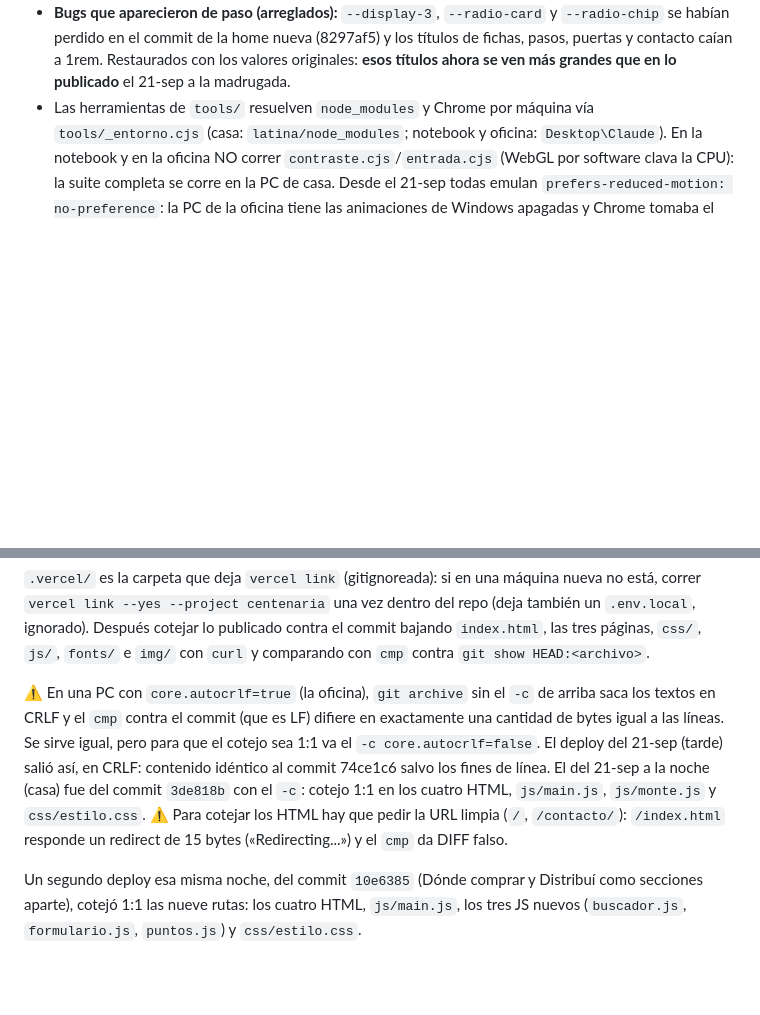
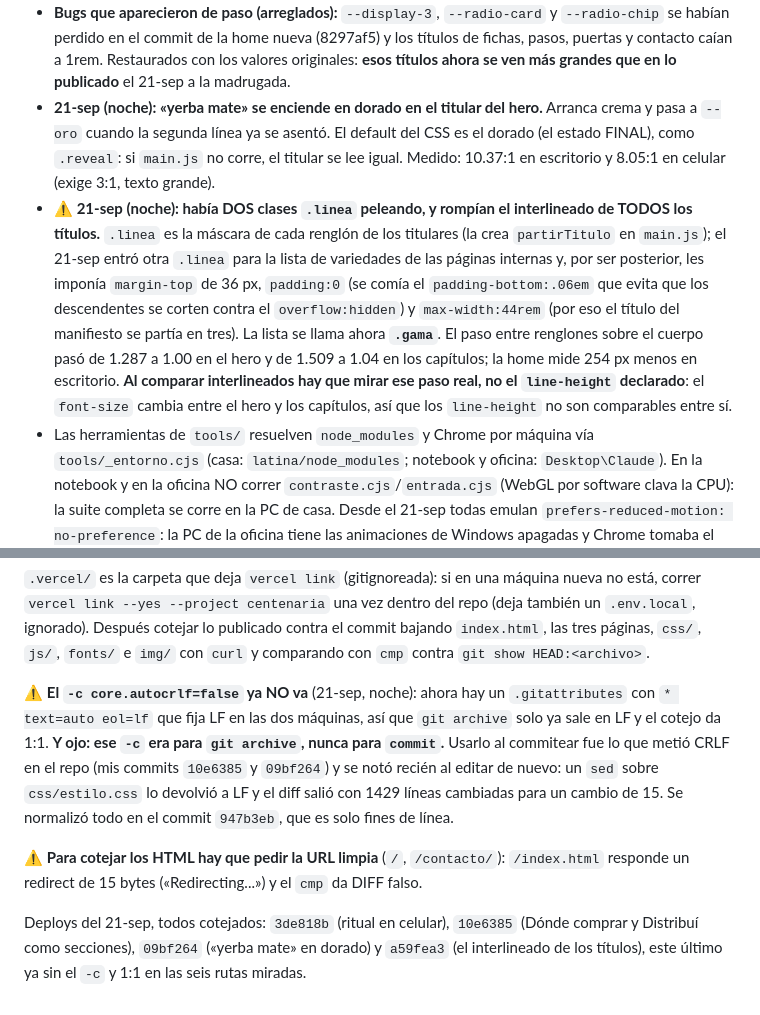
Before and after one commit to lautaromendezar-cmd/centenaria, a Markdown page: CONTINUAR.md, 2 parts joined by grey strips. Drawn GitHub-style; blank space fills up the shorter version.

Commit message:
CONTINUAR: el acento del hero, las dos clases .linea y que el -c de autocrlf no va al commitear
Co-Authored-By: Claude Fable 5.1 <noreply@anthropic.com>

```diff
--- a/CONTINUAR.md
+++ b/CONTINUAR.md
@@ -92,6 +92,21 @@ decisiones que no son obvias.
   `--radio-chip` se habían perdido en el commit de la home nueva (8297af5) y los títulos de
   fichas, pasos, puertas y contacto caían a 1rem. Restaurados con los valores originales:
   **esos títulos ahora se ven más grandes que en lo publicado** el 21-sep a la madrugada.
+- **21-sep (noche): «yerba mate» se enciende en dorado en el titular del hero.** Arranca
+  crema y pasa a `--oro` cuando la segunda línea ya se asentó. El default del CSS es el
+  dorado (el estado FINAL), como `.reveal`: si `main.js` no corre, el titular se lee igual.
+  Medido: 10.37:1 en escritorio y 8.05:1 en celular (exige 3:1, texto grande).
+- **⚠️ 21-sep (noche): había DOS clases `.linea` peleando, y rompían el interlineado de
+  TODOS los títulos.** `.linea` es la máscara de cada renglón de los titulares (la crea
+  `partirTitulo` en `main.js`); el 21-sep entró otra `.linea` para la lista de variedades de
+  las páginas internas y, por ser posterior, les imponía `margin-top` de 36 px, `padding:0`
+  (se comía el `padding-bottom:.06em` que evita que los descendentes se corten contra el
+  `overflow:hidden`) y `max-width:44rem` (por eso el título del manifiesto se partía en
+  tres). La lista se llama ahora **`.gama`**. El paso entre renglones sobre el cuerpo pasó
+  de 1.287 a 1.00 en el hero y de 1.509 a 1.04 en los capítulos; la home mide 254 px menos
+  en escritorio. **Al comparar interlineados hay que mirar ese paso real, no el
+  `line-height` declarado**: el `font-size` cambia entre el hero y los capítulos, así que
+  los `line-height` no son comparables entre sí.
 - Las herramientas de `tools/` resuelven `node_modules` y Chrome por máquina
   vía `tools/_entorno.cjs` (casa: `latina/node_modules`; notebook y oficina:
   `Desktop\Claude`). En la notebook y en la oficina NO correr `contraste.cjs`/`entrada.cjs`
@@ -467,15 +482,17 @@ un `.env.local`, ignorado). Después cotejar lo publicado contra el commit bajan
 `index.html`, las tres páginas, `css/`, `js/`, `fonts/` e `img/` con `curl` y comparando
 con `cmp` contra `git show HEAD:<archivo>`.
 
-⚠️ En una PC con `core.autocrlf=true` (la oficina), `git archive` sin el `-c` de arriba
-saca los textos en CRLF y el `cmp` contra el commit (que es LF) difiere en exactamente una
-cantidad de bytes igual a las líneas. Se sirve igual, pero para que el cotejo sea 1:1 va el
-`-c core.autocrlf=false`. El deploy del 21-sep (tarde) salió así, en CRLF: contenido
-idéntico al commit 74ce1c6 salvo los fines de línea. El del 21-sep a la noche (casa) fue del
-commit `3de818b` con el `-c`: cotejo 1:1 en los cuatro HTML, `js/main.js`, `js/monte.js` y
-`css/estilo.css`. ⚠️ Para cotejar los HTML hay que pedir la URL limpia (`/`, `/contacto/`):
+⚠️ **El `-c core.autocrlf=false` ya NO va** (21-sep, noche): ahora hay un `.gitattributes`
+con `* text=auto eol=lf` que fija LF en las dos máquinas, así que `git archive` solo ya sale
+en LF y el cotejo da 1:1. **Y ojo: ese `-c` era para `git archive`, nunca para `commit`.**
+Usarlo al commitear fue lo que metió CRLF en el repo (mis commits `10e6385` y `09bf264`) y se
+notó recién al editar de nuevo: un `sed` sobre `css/estilo.css` lo devolvió a LF y el diff
+salió con 1429 líneas cambiadas para un cambio de 15. Se normalizó todo en el commit
+`947b3eb`, que es solo fines de línea.
+
+⚠️ **Para cotejar los HTML hay que pedir la URL limpia** (`/`, `/contacto/`):
 `/index.html` responde un redirect de 15 bytes («Redirecting...») y el `cmp` da DIFF falso.
 
-Un segundo deploy esa misma noche, del commit `10e6385` (Dónde comprar y Distribuí como
-secciones aparte), cotejó 1:1 las nueve rutas: los cuatro HTML, `js/main.js`, los tres JS
-nuevos (`buscador.js`, `formulario.js`, `puntos.js`) y `css/estilo.css`.
+Deploys del 21-sep, todos cotejados: `3de818b` (ritual en celular), `10e6385` (Dónde comprar
+y Distribuí como secciones), `09bf264` («yerba mate» en dorado) y `a59fea3` (el interlineado
+de los títulos), este último ya sin el `-c` y 1:1 en las seis rutas miradas.
```
